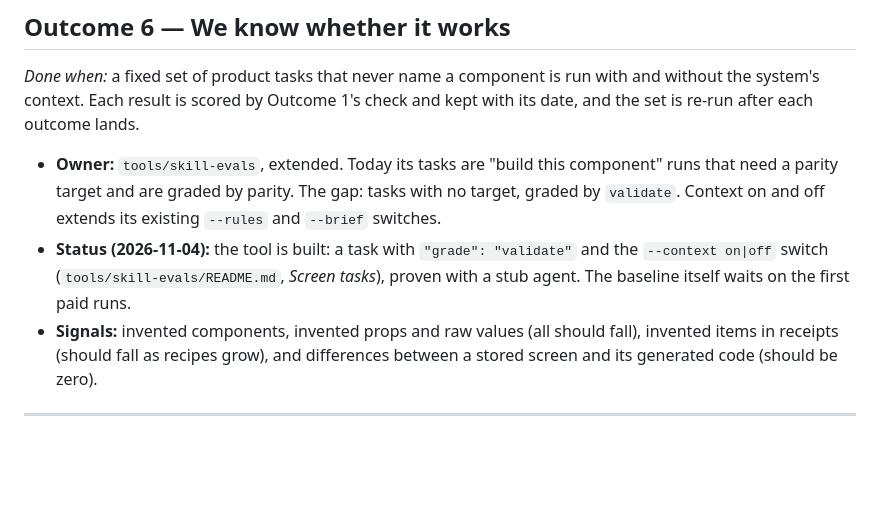
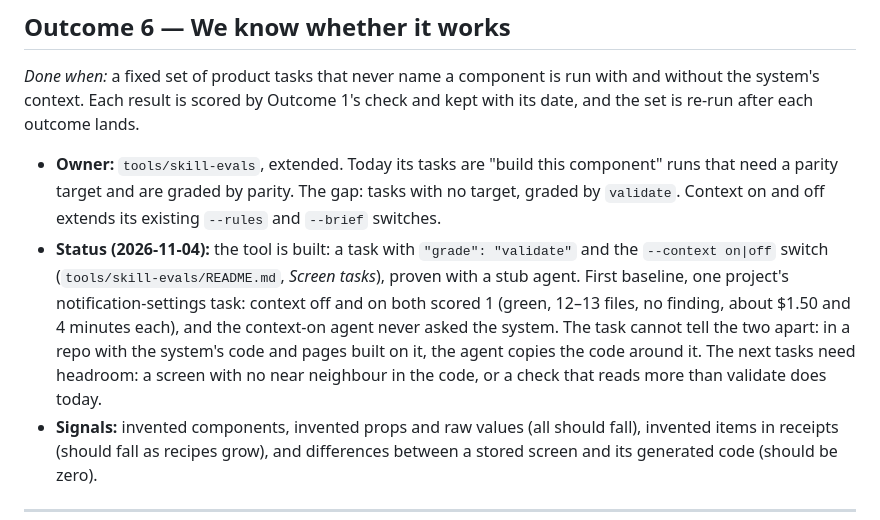
Before and after one commit to javi-cuello/design-system-toolkit, a Markdown page: docs/agent-prototyping-plan.md, the part around the change. GitHub-like rendering; blank space fills up the shorter version.

Commit message:
agent-prototyping plan: Outcome 6's first baseline, and why it measured nothing
Context off and on both scored 1 on the settings task; the agent with the
system MCP never asked it, and copied the repo's own code instead.

Co-Authored-By: Claude Opus 5.5 <noreply@anthropic.com>

```diff
--- a/docs/agent-prototyping-plan.md
+++ b/docs/agent-prototyping-plan.md
@@ -105,7 +105,7 @@ This plan is written as outcomes: what a designer or developer sees when each pa
 *Done when:* a fixed set of product tasks that never name a component is run with and without the system's context. Each result is scored by Outcome 1's check and kept with its date, and the set is re-run after each outcome lands.
 
 - **Owner:** `tools/skill-evals`, extended. Today its tasks are "build this component" runs that need a parity target and are graded by parity. The gap: tasks with no target, graded by `validate`. Context on and off extends its existing `--rules` and `--brief` switches.
-- **Status (2026-11-04):** the tool is built: a task with `"grade": "validate"` and the `--context on|off` switch (`tools/skill-evals/README.md`, *Screen tasks*), proven with a stub agent. The baseline itself waits on the first paid runs.
+- **Status (2026-11-04):** the tool is built: a task with `"grade": "validate"` and the `--context on|off` switch (`tools/skill-evals/README.md`, *Screen tasks*), proven with a stub agent. First baseline, one project's notification-settings task: context off and on both scored 1 (green, 12–13 files, no finding, about $1.50 and 4 minutes each), and the context-on agent never asked the system. The task cannot tell the two apart: in a repo with the system's code and pages built on it, the agent copies the code around it. The next tasks need headroom: a screen with no near neighbour in the code, or a check that reads more than validate does today.
 - **Signals:** invented components, invented props and raw values (all should fall), invented items in receipts (should fall as recipes grow), and differences between a stored screen and its generated code (should be zero).
 
 ---
```
